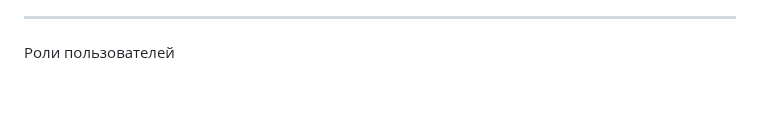
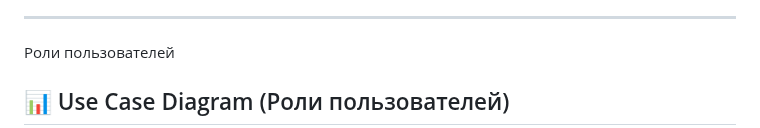
Before and after one commit to bogatyr-cell/cbr-currency-integration, a Markdown page: README.md, the part around one of its changes. Rendered like a GitHub page; blank space fills up the shorter version.

````diff
--- a/README.md
+++ b/README.md
@@ -38,6 +38,7 @@
 
 ---
 Роли пользователей
+## 📊 Use Case Diagram (Роли пользователей)
 
 ```mermaid
 graph LR
````
Also changed, not shown: other parts of README.md (+0 -35 lines).
